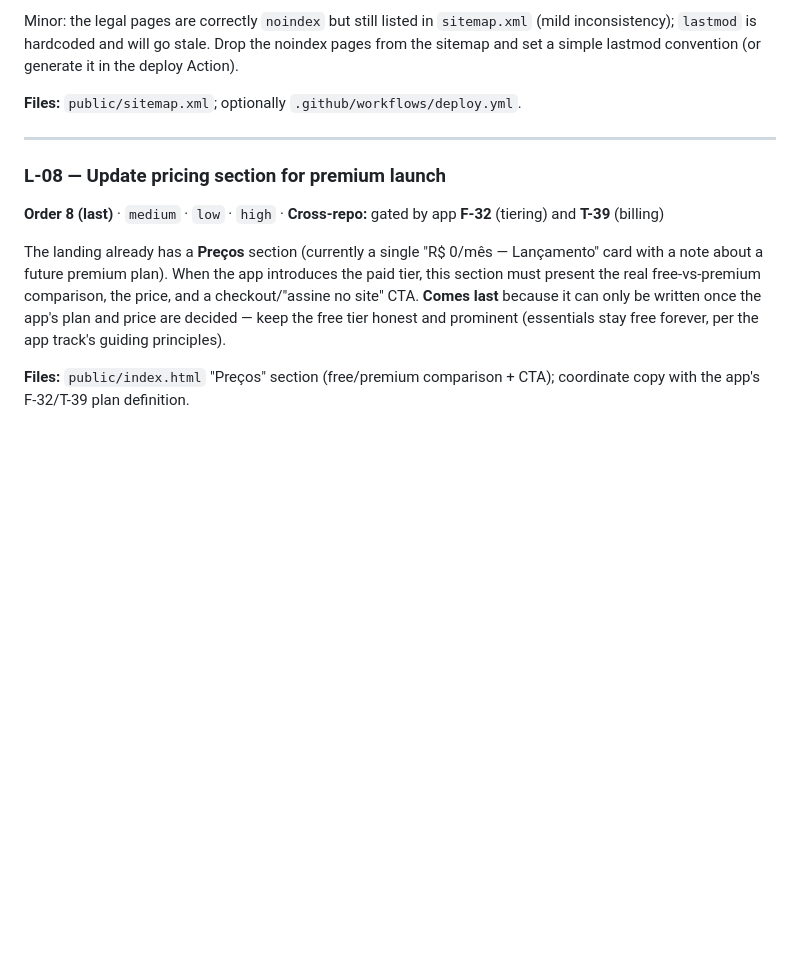
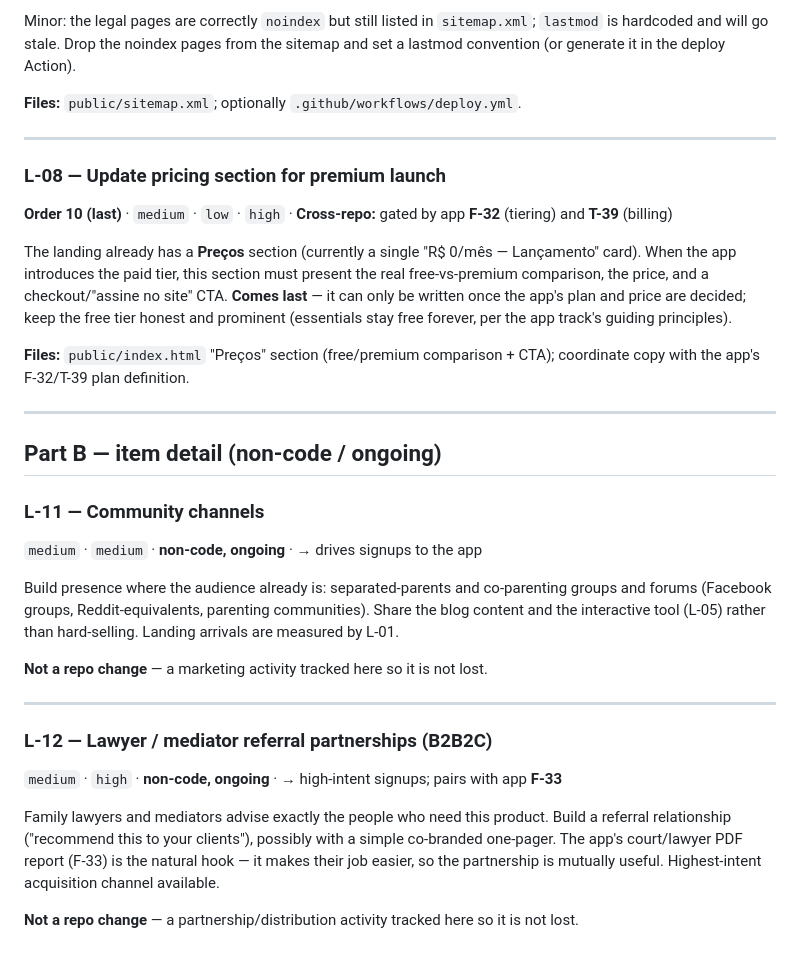
Before and after one commit to irineus/entrelares-site, a Markdown page: ROADMAP.md, the part around one of its changes. GitHub-like rendering; blank space fills up the shorter version.

```diff
--- a/ROADMAP.md
+++ b/ROADMAP.md
@@ -128,7 +170,7 @@ early right after the visual fixes.
 
-Minor: the legal pages are correctly `noindex` but still listed in `sitemap.xml` (mild
-inconsistency); `lastmod` is hardcoded and will go stale. Drop the noindex pages from the
-sitemap and set a simple lastmod convention (or generate it in the deploy Action).
+Minor: the legal pages are correctly `noindex` but still listed in `sitemap.xml`; `lastmod` is
+hardcoded and will go stale. Drop the noindex pages from the sitemap and set a lastmod convention
+(or generate it in the deploy Action).
 
 **Files:** `public/sitemap.xml`; optionally `.github/workflows/deploy.yml`.
 
@@ -136,14 +178,40 @@ sitemap and set a simple lastmod convention (or generate it in the deploy Action
 
 ### L-08 — Update pricing section for premium launch
 
-**Order 8 (last)** · `medium` · `low` · `high` · **Cross-repo:** gated by app **F-32** (tiering) and **T-39** (billing)
+**Order 10 (last)** · `medium` · `low` · `high` · **Cross-repo:** gated by app **F-32** (tiering) and **T-39** (billing)
 
-The landing already has a **Preços** section (currently a single "R$ 0/mês — Lançamento" card
-with a note about a future premium plan). When the app introduces the paid tier, this section
-must present the real free-vs-premium comparison, the price, and a checkout/"assine no site"
-CTA. **Comes last** because it can only be written once the app's plan and price are decided —
-keep the free tier honest and prominent (essentials stay free forever, per the app track's
-guiding principles).
+The landing already has a **Preços** section (currently a single "R$ 0/mês — Lançamento" card).
+When the app introduces the paid tier, this section must present the real free-vs-premium
+comparison, the price, and a checkout/"assine no site" CTA. **Comes last** — it can only be
+written once the app's plan and price are decided; keep the free tier honest and prominent
+(essentials stay free forever, per the app track's guiding principles).
 
-**Files:** `public/index.html` "Preços" section (free/premium comparison + CTA); coordinate
-copy with the app's F-32/T-39 plan definition.
+**Files:** `public/index.html` "Preços" section (free/premium comparison + CTA); coordinate copy
+with the app's F-32/T-39 plan definition.
+
+---
+
+## Part B — item detail (non-code / ongoing)
+
+### L-11 — Community channels
+
+`medium` · `medium` · **non-code, ongoing** · → drives signups to the app
+
+Build presence where the audience already is: separated-parents and co-parenting groups and
+forums (Facebook groups, Reddit-equivalents, parenting communities). Share the blog content and
+the interactive tool (L-05) rather than hard-selling. Landing arrivals are measured by L-01.
+
+**Not a repo change** — a marketing activity tracked here so it is not lost.
+
+---
+
+### L-12 — Lawyer / mediator referral partnerships (B2B2C)
+
+`medium` · `high` · **non-code, ongoing** · → high-intent signups; pairs with app **F-33**
+
+Family lawyers and mediators advise exactly the people who need this product. Build a referral
+relationship ("recommend this to your clients"), possibly with a simple co-branded one-pager. The
+app's court/lawyer PDF report (F-33) is the natural hook — it makes their job easier, so the
+partnership is mutually useful. Highest-intent acquisition channel available.
+
+**Not a repo change** — a partnership/distribution activity tracked here so it is not lost.
```
Also changed, not shown: other parts of ROADMAP.md (+91 -49 lines).
